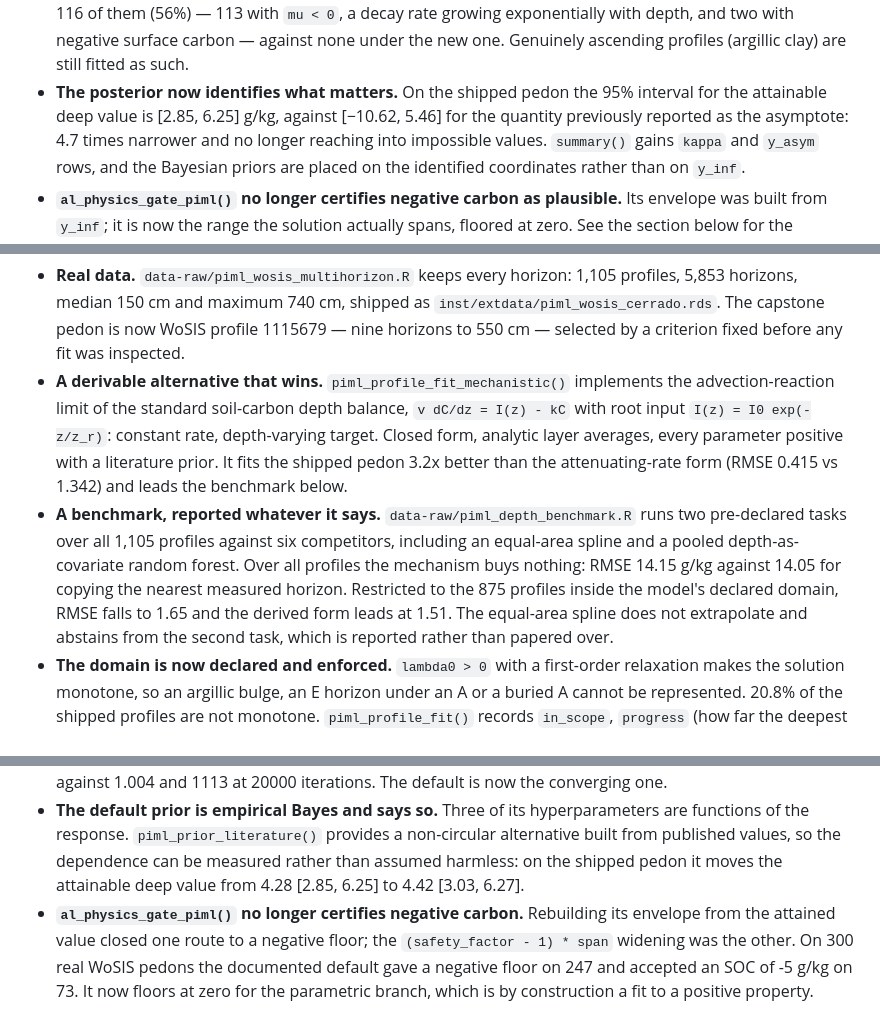
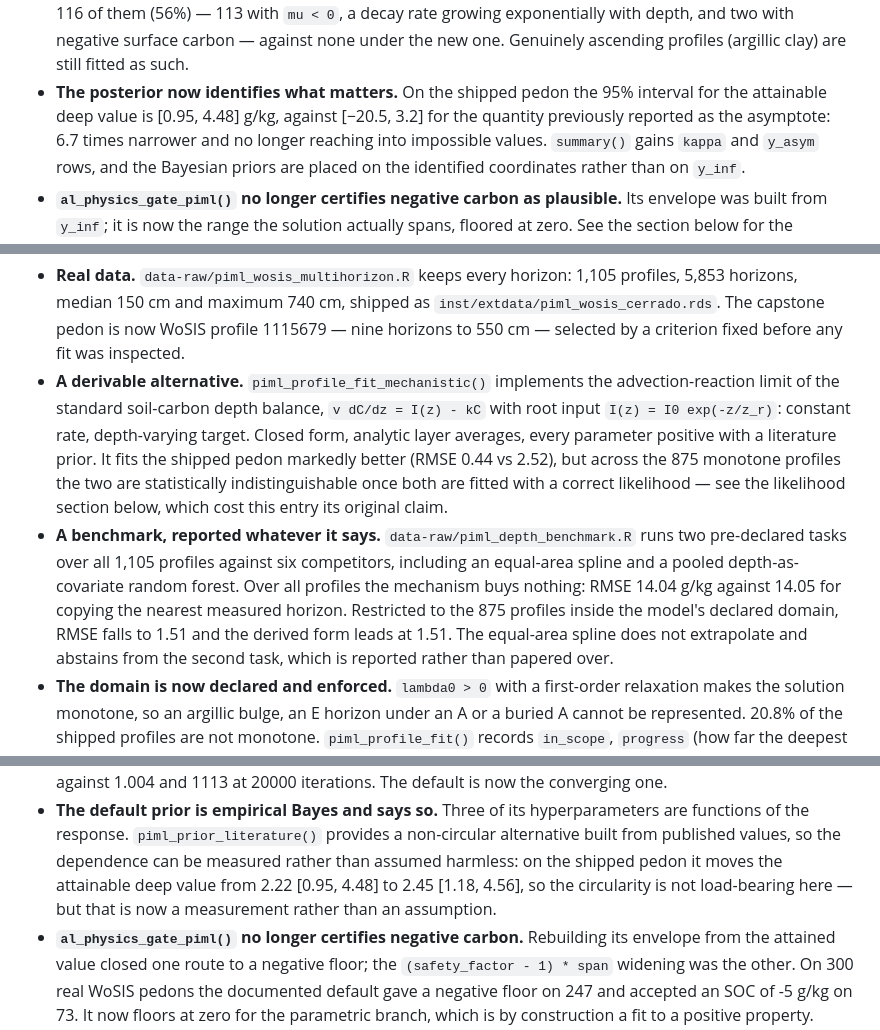
Before and after one commit to HugoMachadoRodrigues/edaphos, a Markdown page: NEWS.md, 3 parts joined by grey strips. GitHub-like rendering.

Commit message:
NEWS: align the numbers the likelihood change moved
Three entries written before the likelihood was corrected carried numbers
that the correction moved, and the file contradicted itself: the posterior
interval for the attainable deep value, the benchmark RMSEs, the claim that
the derived model wins, and the empirical-Bayes versus literature-prior
comparison. All re-measured against the current bundles.

The derived-model entry is now the honest one: it fits the shipped pedon
markedly better, and across 875 profiles the two forms are statistically
indistinguishable. That entry originally claimed a win, and the likelihood
section below it is where the claim went.

Co-Authored-By: Claude Opus 5 <noreply@anthropic.com>

```diff
--- a/NEWS.md
+++ b/NEWS.md
@@ -54,8 +54,8 @@ results, the active-learning gate and the manuscript.
   surface carbon — against none under the new one. Genuinely ascending profiles
   (argillic clay) are still fitted as such.
 - **The posterior now identifies what matters.** On the shipped pedon the 95%
-  interval for the attainable deep value is [2.85, 6.25] g/kg, against
-  [−10.62, 5.46] for the quantity previously reported as the asymptote: 4.7
+  interval for the attainable deep value is [0.95, 4.48] g/kg, against
+  [−20.5, 3.2] for the quantity previously reported as the asymptote: 6.7
   times narrower and no longer reaching into impossible values. `summary()` gains
   `kappa` and `y_asym` rows, and the Bayesian priors are placed on the
   identified coordinates rather than on `y_inf`.
@@ -105,19 +105,21 @@ repository's own scripts, which then kept only the shallowest horizon of each.
   `inst/extdata/piml_wosis_cerrado.rds`. The capstone pedon is now WoSIS
   profile 1115679 — nine horizons to 550 cm — selected by a criterion fixed
   before any fit was inspected.
-- **A derivable alternative that wins.** `piml_profile_fit_mechanistic()`
-  implements the advection-reaction limit of the standard soil-carbon depth
-  balance, `v dC/dz = I(z) - kC` with root input `I(z) = I0 exp(-z/z_r)`:
-  constant rate, depth-varying target. Closed form, analytic layer averages,
-  every parameter positive with a literature prior. It fits the shipped pedon
-  3.2x better than the attenuating-rate form (RMSE 0.415 vs 1.342) and leads
-  the benchmark below.
+- **A derivable alternative.** `piml_profile_fit_mechanistic()` implements the
+  advection-reaction limit of the standard soil-carbon depth balance,
+  `v dC/dz = I(z) - kC` with root input `I(z) = I0 exp(-z/z_r)`: constant rate,
+  depth-varying target. Closed form, analytic layer averages, every parameter
+  positive with a literature prior. It fits the shipped pedon markedly better
+  (RMSE 0.44 vs 2.52), but across the 875 monotone profiles the two are
+  statistically indistinguishable once both are fitted with a correct
+  likelihood — see the likelihood section below, which cost this entry its
+  original claim.
 - **A benchmark, reported whatever it says.** `data-raw/piml_depth_benchmark.R`
   runs two pre-declared tasks over all 1,105 profiles against six competitors,
   including an equal-area spline and a pooled depth-as-covariate random forest.
-  Over all profiles the mechanism buys nothing: RMSE 14.15 g/kg against 14.05
+  Over all profiles the mechanism buys nothing: RMSE 14.04 g/kg against 14.05
   for copying the nearest measured horizon. Restricted to the 875 profiles
-  inside the model's declared domain, RMSE falls to 1.65 and the derived form
+  inside the model's declared domain, RMSE falls to 1.51 and the derived form
   leads at 1.51. The equal-area spline does not extrapolate and abstains from
   the second task, which is reported rather than papered over.
 - **The domain is now declared and enforced.** `lambda0 > 0` with a first-order
@@ -189,8 +191,9 @@ while eliminating negative predictive draws entirely.
   hyperparameters are functions of the response. `piml_prior_literature()`
   provides a non-circular alternative built from published values, so the
   dependence can be measured rather than assumed harmless: on the shipped
-  pedon it moves the attainable deep value from 4.28 [2.85, 6.25] to
-  4.42 [3.03, 6.27].
+  pedon it moves the attainable deep value from 2.22 [0.95, 4.48] to
+  2.45 [1.18, 4.56], so the circularity is not load-bearing here — but that is
+  now a measurement rather than an assumption.
 - **`al_physics_gate_piml()` no longer certifies negative carbon.** Rebuilding
   its envelope from the attained value closed one route to a negative floor;
   the `(safety_factor - 1) * span` widening was the other. On 300 real WoSIS
```
